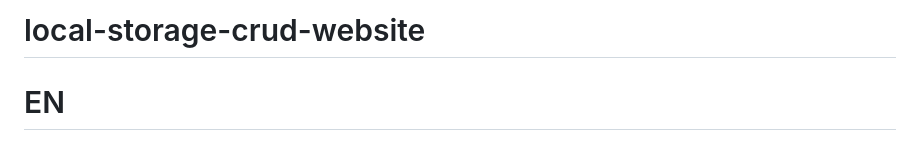
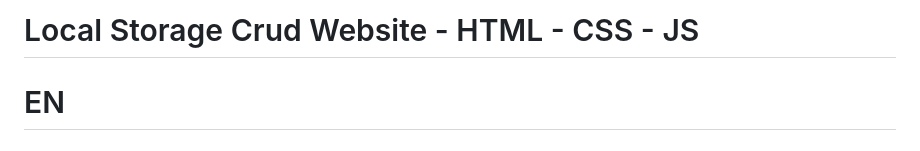
Before and after one commit to aligunesv/local-storage-crud-website, a Markdown page: README.md, the part around the change. GitHub-like rendering.

```diff
--- a/README.md
+++ b/README.md
@@ -1,4 +1,4 @@
-# local-storage-crud-website
+# Local Storage Crud Website - HTML - CSS - JS
 
 # EN
 # What is this application? What does it do? What can be done?
```
